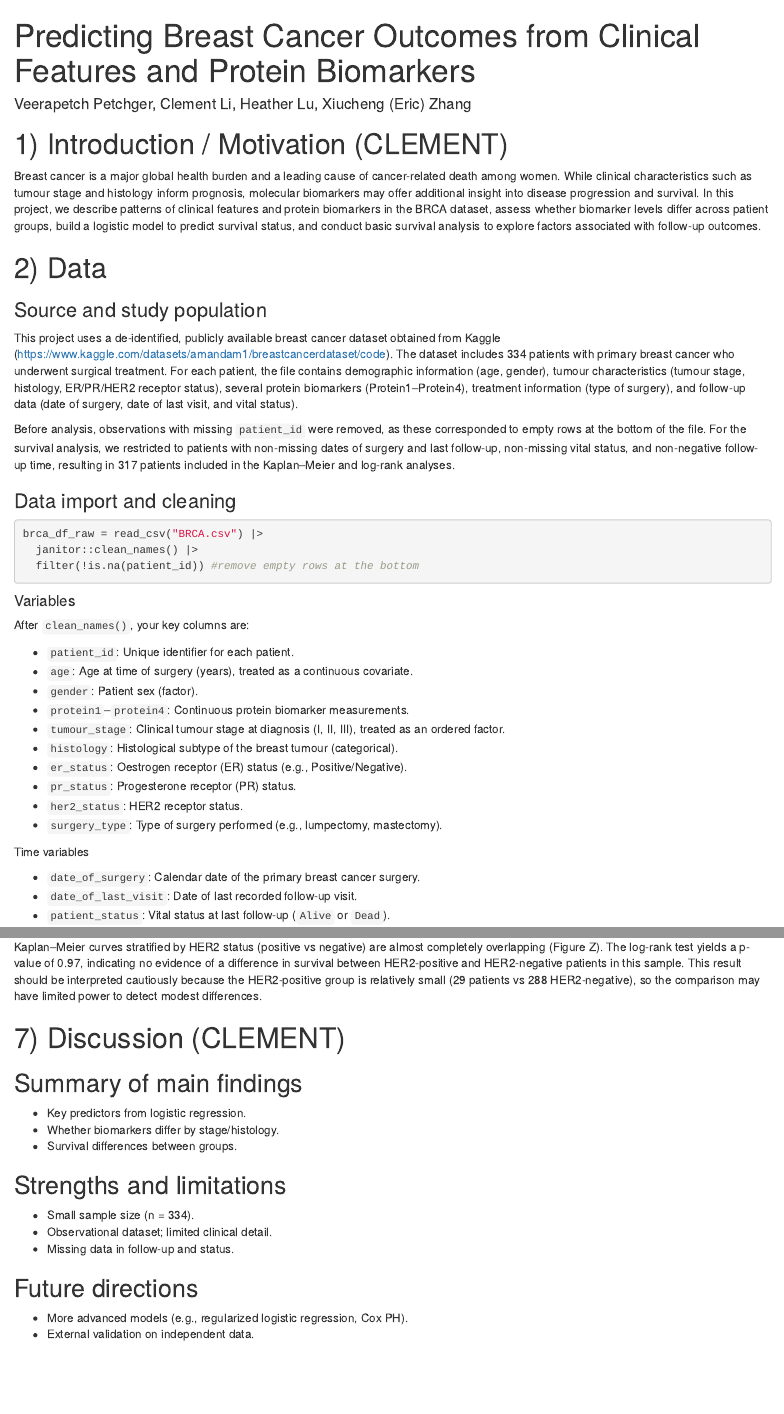
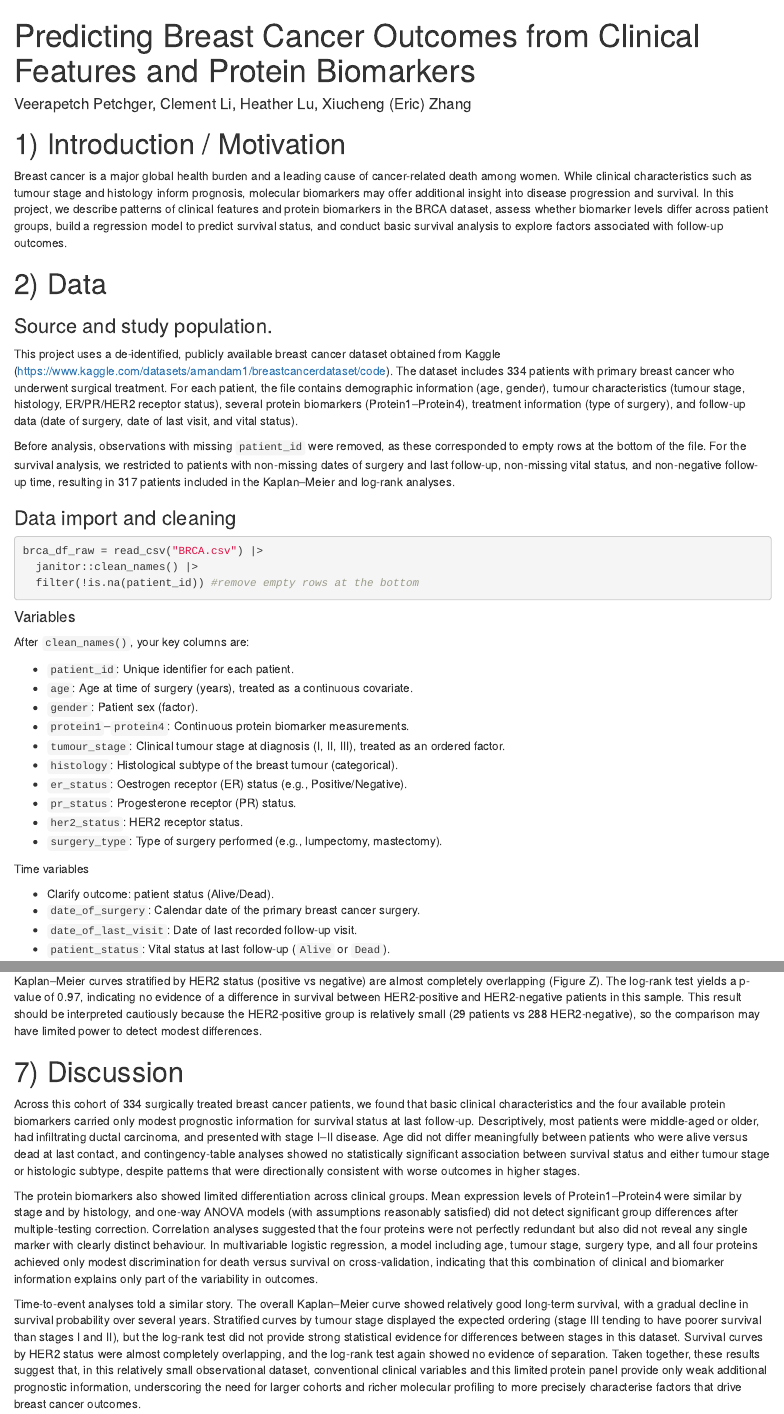
Before and after one commit to vp2587/p8105_final, an R Markdown document (p8105_final_report.Rmd): the page in a window 1100 px wide, from its top, and a second part further down, joined at a grey line. The pictures show the output file p8105_final_report.html that the author committed with the source, opened offline.

Commit message:
Update final report text and results

```diff
--- a/p8105_final_report.Rmd
+++ b/p8105_final_report.Rmd
@@ -781,18 +781,10 @@ A log-rank test comparing the three stages gives a p-value of 0.10. This is larg
 
 Kaplan–Meier curves stratified by HER2 status (positive vs negative) are almost completely overlapping (Figure Z). The log-rank test yields a p-value of 0.97, indicating no evidence of a difference in survival between HER2-positive and HER2-negative patients in this sample. This result should be interpreted cautiously because the HER2-positive group is relatively small (29 patients vs 288 HER2-negative), so the comparison may have limited power to detect modest differences.
 
-# 7) Discussion (CLEMENT)
+# 7) Discussion
 
-## Summary of main findings
-- Key predictors from logistic regression.
-- Whether biomarkers differ by stage/histology.
-- Survival differences between groups.
+Across this cohort of 334 surgically treated breast cancer patients, we found that basic clinical characteristics and the four available protein biomarkers carried only modest prognostic information for survival status at last follow-up. Descriptively, most patients were middle-aged or older, had infiltrating ductal carcinoma, and presented with stage I–II disease. Age did not differ meaningfully between patients who were alive versus dead at last contact, and contingency‐table analyses showed no statistically significant association between survival status and either tumour stage or histologic subtype, despite patterns that were directionally consistent with worse outcomes in higher stages.
 
-## Strengths and limitations
-- Small sample size (n = 334).
-- Observational dataset; limited clinical detail.
-- Missing data in follow-up and status.
+The protein biomarkers also showed limited differentiation across clinical groups. Mean expression levels of Protein1–Protein4 were similar by stage and by histology, and one-way ANOVA models (with assumptions reasonably satisfied) did not detect significant group differences after multiple-testing correction. Correlation analyses suggested that the four proteins were not perfectly redundant but also did not reveal any single marker with clearly distinct behaviour. In multivariable logistic regression, a model including age, tumour stage, surgery type, and all four proteins achieved only modest discrimination for death versus survival on cross-validation, indicating that this combination of clinical and biomarker information explains only part of the variability in outcomes.
 
-## Future directions
-- More advanced models (e.g., regularized logistic regression, Cox PH).
-- External validation on independent data.
+Time-to-event analyses told a similar story. The overall Kaplan–Meier curve showed relatively good long-term survival, with a gradual decline in survival probability over several years. Stratified curves by tumour stage displayed the expected ordering (stage III tending to have poorer survival than stages I and II), but the log-rank test did not provide strong statistical evidence for differences between stages in this dataset. Survival curves by HER2 status were almost completely overlapping, and the log-rank test again showed no evidence of separation. Taken together, these results suggest that, in this relatively small observational dataset, conventional clinical variables and this limited protein panel provide only weak additional prognostic information, underscoring the need for larger cohorts and richer molecular profiling to more precisely characterise factors that drive breast cancer outcomes.
```
Also changed, not shown: p8105_final_report.html.
